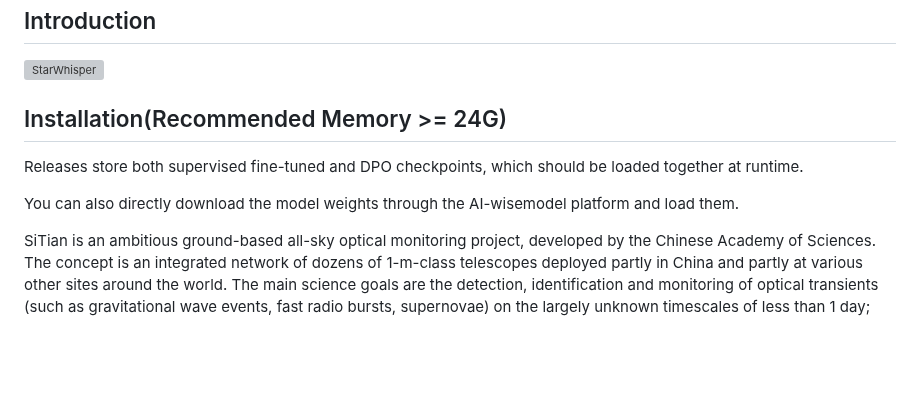
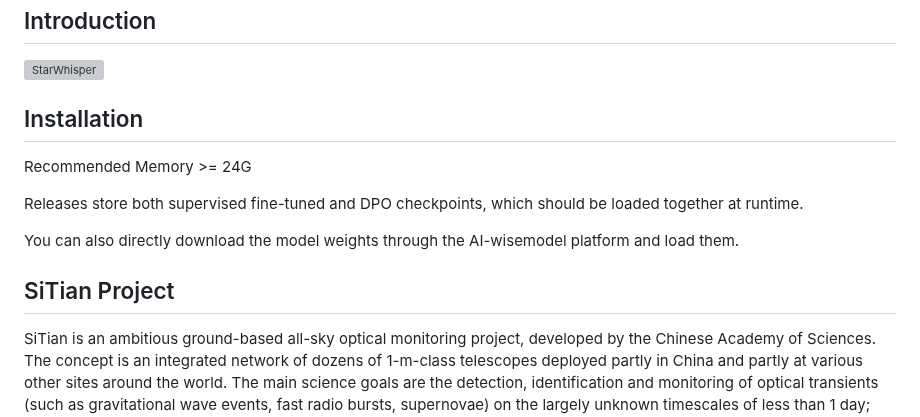
Before and after one commit to Yu-Yang-Li/StarWhisper, a Markdown page: README_en.md, the part around the change. Rendered like a GitHub page; blank space fills up the shorter version; grey boxes are pictures that could not be loaded.

```diff
--- a/README_en.md
+++ b/README_en.md
@@ -26,13 +26,15 @@ model after merged：https://wisemodel.cn/models/LiYuYang/StarWhisper
 
 ![StarWhisper](example/context_en.png)
 
-## Installation(Recommended Memory >= 24G)
+## Installation
+
+Recommended Memory >= 24G
 
 Releases store both supervised fine-tuned and DPO checkpoints, which should be loaded together at runtime.
 
 You can also directly download the model weights through the AI-wisemodel platform and load them.
 
-
+## SiTian Project
 
 SiTian is an ambitious ground-based all-sky optical monitoring project, developed by the Chinese Academy of Sciences. The concept is an integrated network of dozens of 1-m-class telescopes deployed partly in China and partly at various other sites around the world. The main science goals are the detection, identification and monitoring of optical transients (such as gravitational wave events, fast radio bursts, supernovae) on the largely unknown timescales of less than 1 day; SiTian will also provide a treasure trove of data for studies of AGN, quasars, variable stars, planets, asteroids, and microlensing events. To achieve those goals, SiTian will scan at least 10,000 square deg of sky every 30 min, down to a detection limit of  V≈21
   mag. The scans will produce simultaneous light-curves in 3 optical bands. In addition, SiTian will include at least three 4-m telescopes specifically allocated for follow-up spectroscopy of the most interesting targets. We plan to complete the installation of 72 telescopes by 2030 and start full scientific operations in 2032.
```
